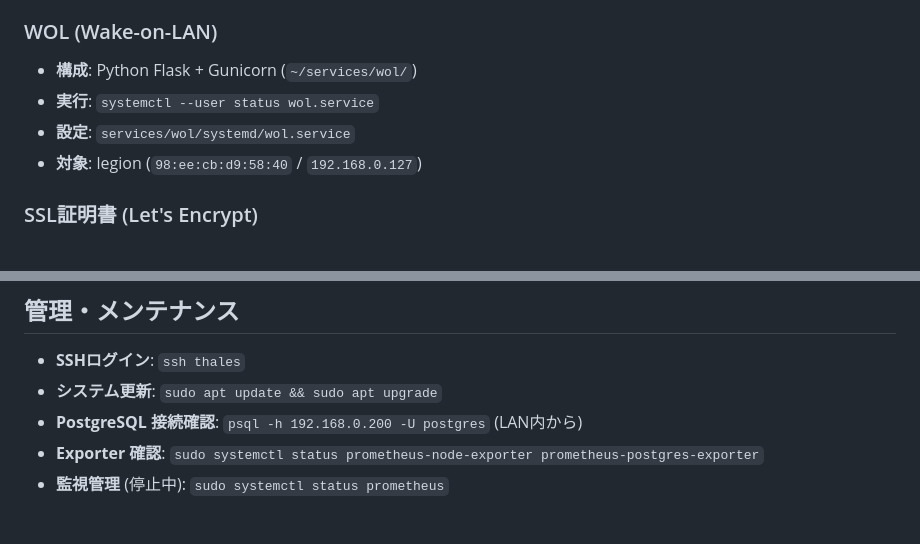
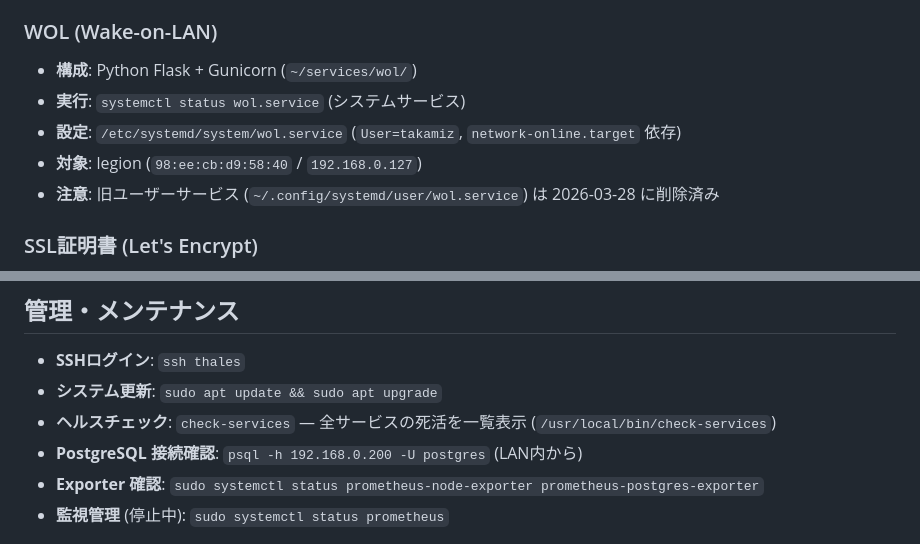
Before and after one commit to takamiz/home-setting, a Markdown page: hosts/thales.md, 2 parts joined by grey strips. GitHub-like rendering.

Commit message:
docs: thales 障害対応・ヘルスチェック整備を反映 (2026-03-28)
- openipmi: disabled → mask 済みに更新
- WOL: ユーザーサービス削除済みの旨を追記、実行コマンドをシステムサービスに修正
- Munin: service_health multigraph プラグイン追加を記載
- 管理コマンドに check-services を追加

```diff
--- a/hosts/thales.md
+++ b/hosts/thales.md
@@ -77,9 +77,10 @@ Prometheus/Loki スタックは現在停止中。Exporter のみ稼働中。
 
 ### WOL (Wake-on-LAN)
 - **構成**: Python Flask + Gunicorn (`~/services/wol/`)
-- **実行**: `systemctl --user status wol.service`
-- **設定**: `services/wol/systemd/wol.service`
+- **実行**: `systemctl status wol.service` (システムサービス)
+- **設定**: `/etc/systemd/system/wol.service` (`User=takamiz`, `network-online.target` 依存)
 - **対象**: legion (`98:ee:cb:d9:58:40` / `192.168.0.127`)
+- **注意**: 旧ユーザーサービス (`~/.config/systemd/user/wol.service`) は 2026-03-28 に削除済み
 
 ### SSL証明書 (Let's Encrypt)
 
@@ -148,6 +149,7 @@ Apache VirtualHost (`/etc/apache2/sites-enabled/tailscale.conf`) でパスルー
 ## 管理・メンテナンス
 - **SSHログイン**: `ssh thales`
 - **システム更新**: `sudo apt update && sudo apt upgrade`
+- **ヘルスチェック**: `check-services` — 全サービスの死活を一覧表示 (`/usr/local/bin/check-services`)
 - **PostgreSQL 接続確認**: `psql -h 192.168.0.200 -U postgres` (LAN内から)
 - **Exporter 確認**: `sudo systemctl status prometheus-node-exporter prometheus-postgres-exporter`
 - **監視管理** (停止中): `sudo systemctl status prometheus`
```
Also changed, not shown: docs/system.md (+4 -3 lines).
